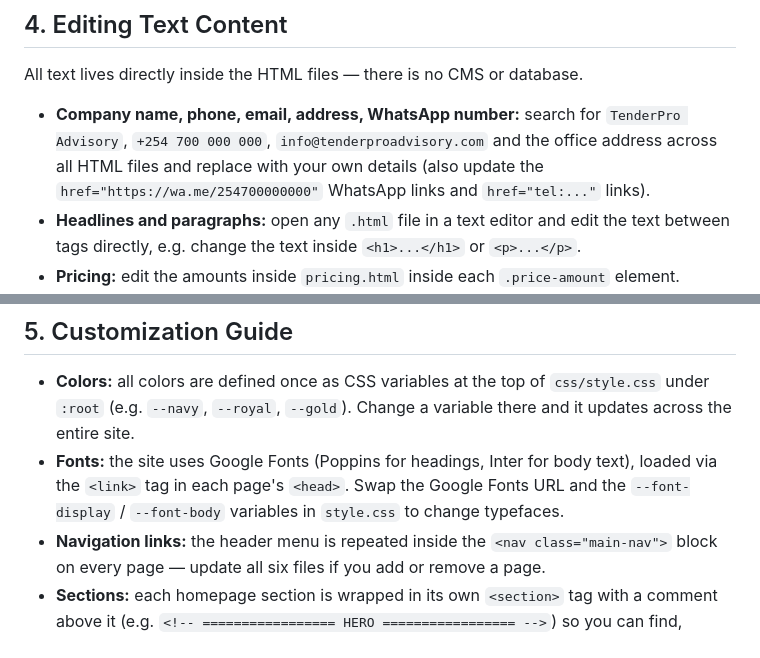
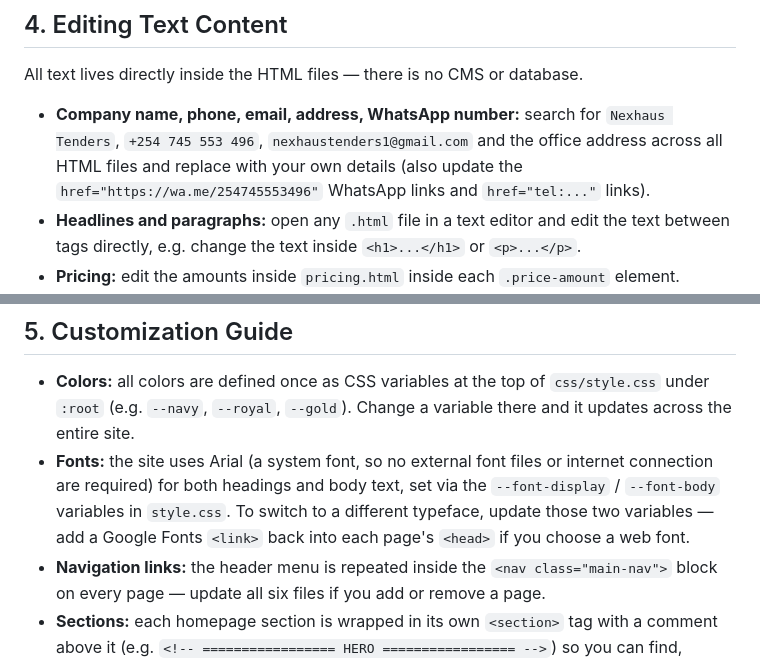
Before and after one commit to nexhausbuilders1-droid/Nexhaus-Tender-Documentation, a Markdown page: README.md, 2 parts joined by grey strips. Drawn GitHub-style.

```diff
--- a/README.md
+++ b/README.md
@@ -77,7 +77,7 @@ To use your own photography instead:
 
 All text lives directly inside the HTML files — there is no CMS or database.
 
-- **Company name, phone, email, address, WhatsApp number:** search for `TenderPro Advisory`, `+254 700 000 000`, `info@tenderproadvisory.com` and the office address across all HTML files and replace with your own details (also update the `href="https://wa.me/254700000000"` WhatsApp links and `href="tel:..."` links).
+- **Company name, phone, email, address, WhatsApp number:** search for `Nexhaus Tenders`, `+254 745 553 496`, `nexhaustenders1@gmail.com` and the office address across all HTML files and replace with your own details (also update the `href="https://wa.me/254745553496"` WhatsApp links and `href="tel:..."` links).
 - **Headlines and paragraphs:** open any `.html` file in a text editor and edit the text between tags directly, e.g. change the text inside `<h1>...</h1>` or `<p>...</p>`.
 - **Pricing:** edit the amounts inside `pricing.html` inside each `.price-amount` element.
 - **FAQs:** add or remove `.faq-item` blocks inside `faq.html`, following the existing pattern of a `.faq-question` button and a `.faq-answer` paragraph.
@@ -86,7 +86,7 @@ All text lives directly inside the HTML files — there is no CMS or database.
 ## 5. Customization Guide
 
 - **Colors:** all colors are defined once as CSS variables at the top of `css/style.css` under `:root` (e.g. `--navy`, `--royal`, `--gold`). Change a variable there and it updates across the entire site.
-- **Fonts:** the site uses Google Fonts (Poppins for headings, Inter for body text), loaded via the `<link>` tag in each page's `<head>`. Swap the Google Fonts URL and the `--font-display` / `--font-body` variables in `style.css` to change typefaces.
+- **Fonts:** the site uses Arial (a system font, so no external font files or internet connection are required) for both headings and body text, set via the `--font-display` / `--font-body` variables in `style.css`. To switch to a different typeface, update those two variables — add a Google Fonts `<link>` back into each page's `<head>` if you choose a web font.
 - **Navigation links:** the header menu is repeated inside the `<nav class="main-nav">` block on every page — update all six files if you add or remove a page.
 - **Sections:** each homepage section is wrapped in its own `<section>` tag with a comment above it (e.g. `<!-- ================= HERO ================= -->`) so you can find, reorder, duplicate or delete sections easily.
 - **Animations:** scroll fade-ins are applied by adding the `reveal` class to any element; animated counters work on any element with a `data-count="123"` attribute. Both are handled automatically by `js/script.js`.
```
Also changed, not shown: other parts of README.md (+4 -4 lines).
